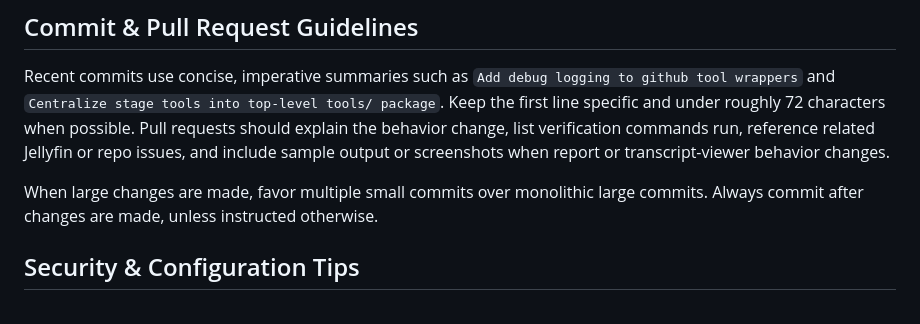
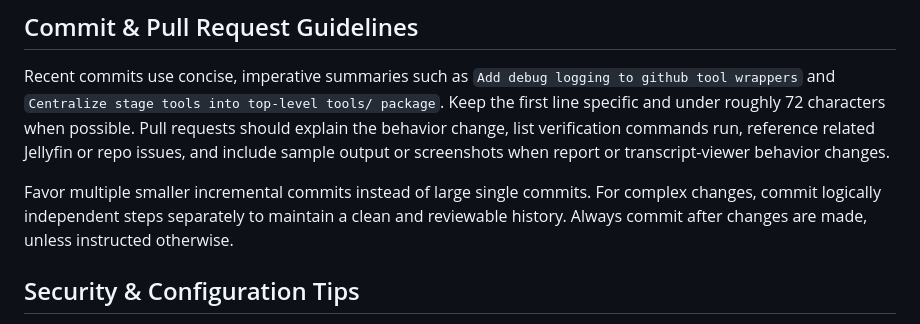
Before and after one commit to felix920506/jellyfin-auto-tester-kt, a Markdown page: AGENTS.md, the part around the change. GitHub-like rendering.

Commit message:
Update AGENTS.md to favor incremental commits

```diff
--- a/AGENTS.md
+++ b/AGENTS.md
@@ -48,7 +48,7 @@ Tests use `unittest` and fake collaborators for Docker, API, screenshots, and co
 
 Recent commits use concise, imperative summaries such as `Add debug logging to github tool wrappers` and `Centralize stage tools into top-level tools/ package`. Keep the first line specific and under roughly 72 characters when possible. Pull requests should explain the behavior change, list verification commands run, reference related Jellyfin or repo issues, and include sample output or screenshots when report or transcript-viewer behavior changes.
 
-When large changes are made, favor multiple small commits over monolithic large commits. Always commit after changes are made, unless instructed otherwise.
+Favor multiple smaller incremental commits instead of large single commits. For complex changes, commit logically independent steps separately to maintain a clean and reviewable history. Always commit after changes are made, unless instructed otherwise.
 
 ## Security & Configuration Tips
 
```
